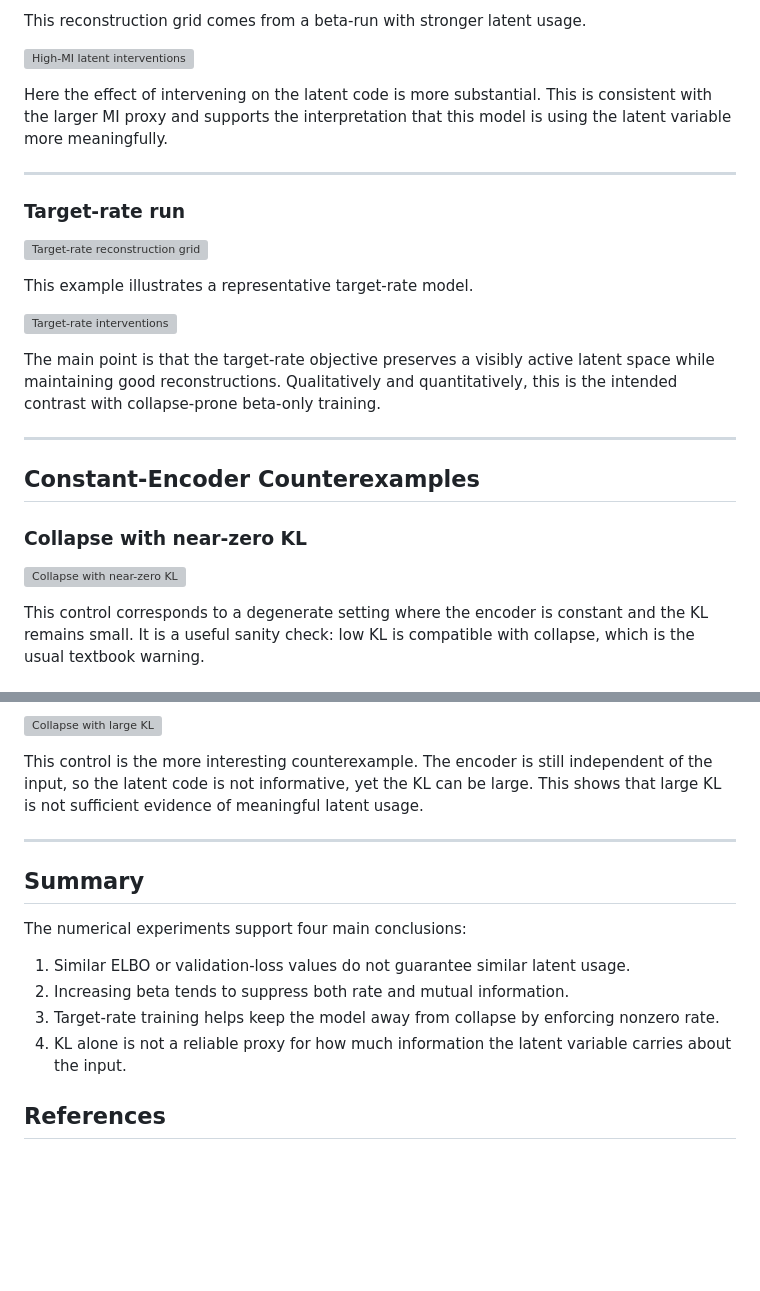
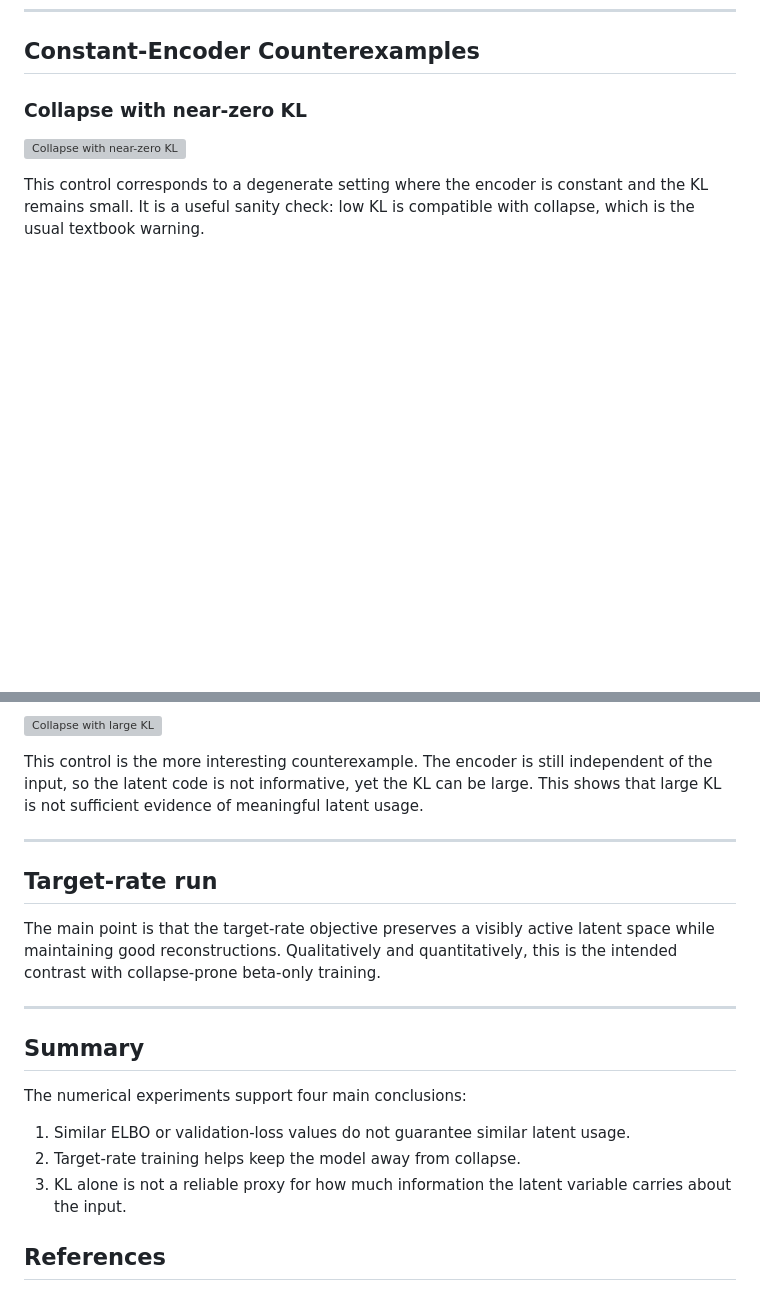
Before and after one commit to GL192021/vae-posterior-collapse, a Markdown page: results/res.md, 2 parts joined by grey strips. GitHub-like rendering; blank space fills up the shorter version; grey boxes are pictures that could not be loaded.

```diff
--- a/results/res.md
+++ b/results/res.md
@@ -89,22 +47,3 @@ The intervention plot shows that modifying the latent code has a comparatively s
-This reconstruction grid comes from a beta-run with stronger latent usage.
-
-![High-MI latent interventions](../figs/beta_high_mi_latent_interventions.png)
-
-Here the effect of intervening on the latent code is more substantial. This is consistent with the larger MI proxy and supports the interpretation that this model is using the latent variable more meaningfully.
-
----
-
-### Target-rate run
-
-![Target-rate reconstruction grid](../figs/target_rate4_recon_grid.png)
-
-This example illustrates a representative target-rate model.
-
-![Target-rate interventions](../figs/target_rate4_interventions.png)
-
-The main point is that the target-rate objective preserves a visibly active latent space while maintaining good reconstructions. Qualitatively and quantitatively, this is the intended contrast with collapse-prone beta-only training.
-
----
 
 ## Constant-Encoder Counterexamples
 
@@ -122,14 +61,21 @@ This control is the more interesting counterexample. The encoder is still indepe
 
 ---
 
+## Target-rate run
+
+
+
+The main point is that the target-rate objective preserves a visibly active latent space while maintaining good reconstructions. Qualitatively and quantitatively, this is the intended contrast with collapse-prone beta-only training.
+
+---
+
 ## Summary
 
 The numerical experiments support four main conclusions:
 
 1. Similar ELBO or validation-loss values do not guarantee similar latent usage.
-2. Increasing beta tends to suppress both rate and mutual information.
-3. Target-rate training helps keep the model away from collapse by enforcing nonzero rate.
-4. KL alone is not a reliable proxy for how much information the latent variable carries about the input.
+2. Target-rate training helps keep the model away from collapse.
+3. KL alone is not a reliable proxy for how much information the latent variable carries about the input.
 
 
 ## References
```
Also changed, not shown: other parts of results/res.md (+8 -50 lines).
